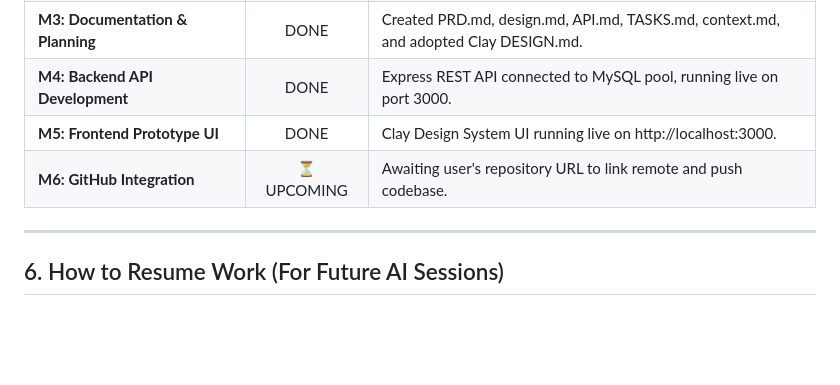
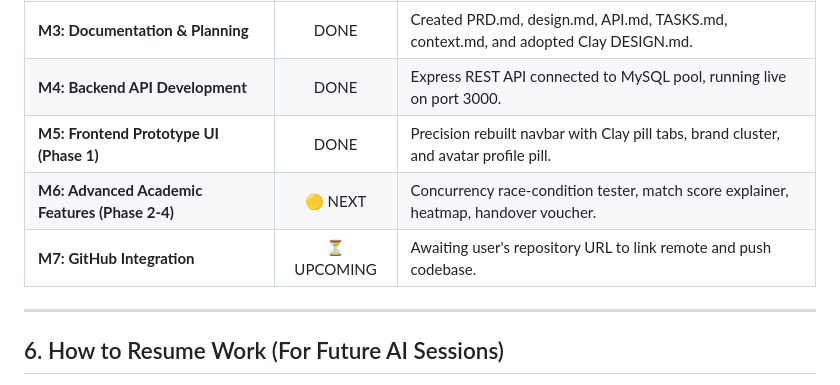
Before and after one commit to umerhashmii/Campus-Lost-And-Found, a Markdown page: context.md, the part around the change. Rendered like a GitHub page; blank space fills up the shorter version.

Commit message:
Update context.md for Phase 1 completion

```diff
--- a/context.md
+++ b/context.md
@@ -106,8 +106,9 @@ c:\University\DBMS Project 4th Semester\
 | **M2: Database Core & Schema (3NF)** | DONE | 8 tables, constraints, seed data, stored procedures, triggers, views deployed to MySQL. |
 | **M3: Documentation & Planning** | DONE | Created PRD.md, design.md, API.md, TASKS.md, context.md, and adopted Clay DESIGN.md. |
 | **M4: Backend API Development** | DONE | Express REST API connected to MySQL pool, running live on port 3000. |
-| **M5: Frontend Prototype UI** | DONE | Clay Design System UI running live on http://localhost:3000. |
-| **M6: GitHub Integration** | ⏳ UPCOMING | Awaiting user's repository URL to link remote and push codebase. |
+| **M5: Frontend Prototype UI (Phase 1)** | DONE | Precision rebuilt navbar with Clay pill tabs, brand cluster, and avatar profile pill. |
+| **M6: Advanced Academic Features (Phase 2-4)** | 🟡 NEXT | Concurrency race-condition tester, match score explainer, heatmap, handover voucher. |
+| **M7: GitHub Integration** | ⏳ UPCOMING | Awaiting user's repository URL to link remote and push codebase. |
 
 ---
 
```
